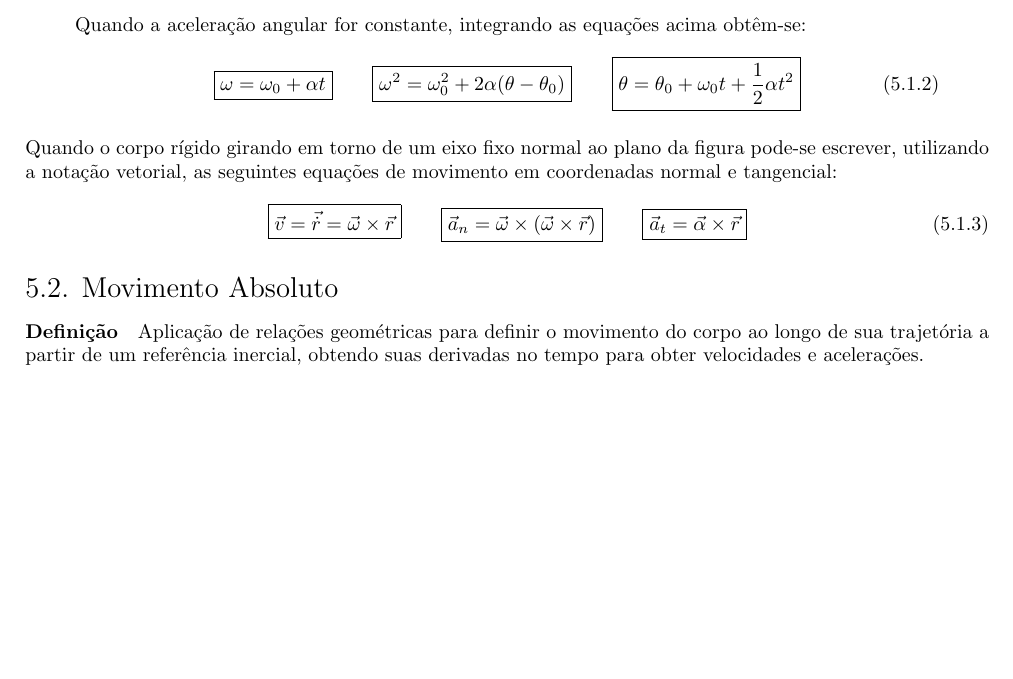
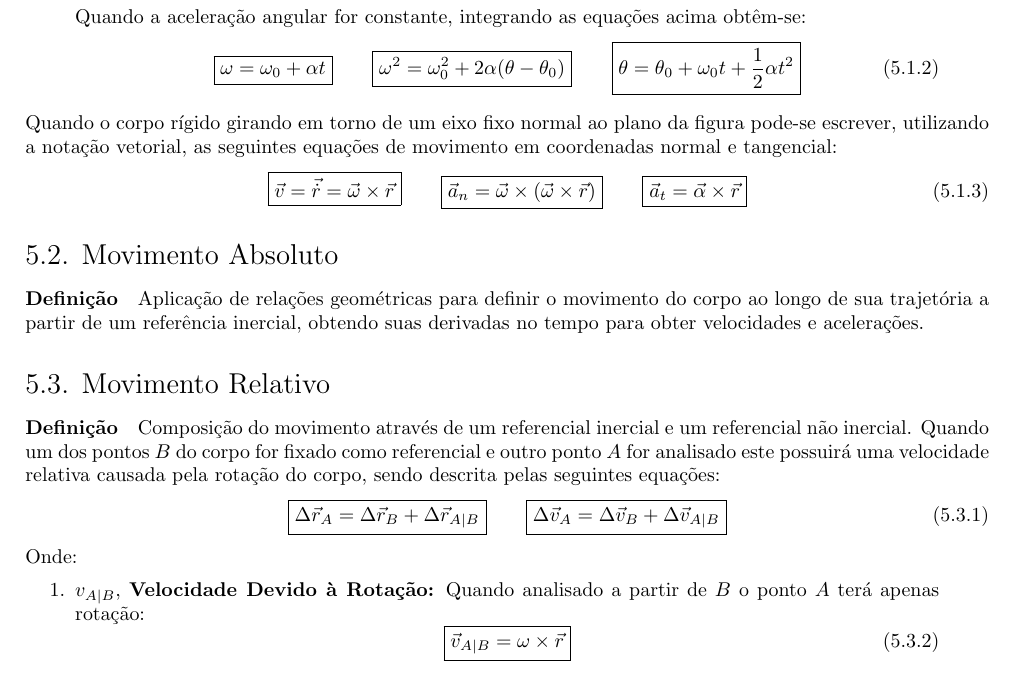
Before and after one commit to tr0fin0/classes_unicamp, a LaTeX document (em404/em404.tex): part of page 12 of 12, cut so that both start at the same text, the shorter picture padded with empty space. Compiled offline with pdfLaTeX.

Commit message:
:construction: add Movimento Relativo

```diff
--- a/em404/em404.tex
+++ b/em404/em404.tex
@@ -894,4 +894,25 @@
 
         \subsection{Movimento Absoluto}
             \paragraph{Definição}Aplicação de relações geométricas para definir o movimento do corpo ao longo de sua trajetória a partir de um referência inercial, obtendo suas derivadas no tempo para obter velocidades e acelerações.
+
+        \subsection{Movimento Relativo}
+            \paragraph{Definição}Composição do movimento através de um referencial inercial e um referencial não inercial. Quando um dos pontos $B$ do corpo for fixado como referencial e outro ponto $A$ for analisado este possuirá uma velocidade relativa causada pela rotação do corpo, sendo descrita pelas seguintes equações:
+                \begin{equation}
+                    \boxed{
+                        \Delta\vec{r}_{A} = \Delta\vec{r}_{B} + \Delta\vec{r}_{A|B}
+                    }
+                    \qquad
+                    \boxed{
+                        \Delta\vec{v}_{A} = \Delta\vec{v}_{B} + \Delta\vec{v}_{A|B}
+                    }
+                \end{equation}
+            Onde:
+                \begin{enumerate}[rightmargin = \leftmargin, noitemsep]
+                    \item $v_{A|B}$, \textbf{Velocidade Devido à Rotação:} Quando analisado a partir de $B$ o ponto $A$ terá apenas rotação:
+                        \begin{equation}
+                            \boxed{
+                                \vec{v}_{A|B} = \omega\times\vec{r}
+                            }
+                        \end{equation}
+                \end{enumerate}
 \end{document}
```
